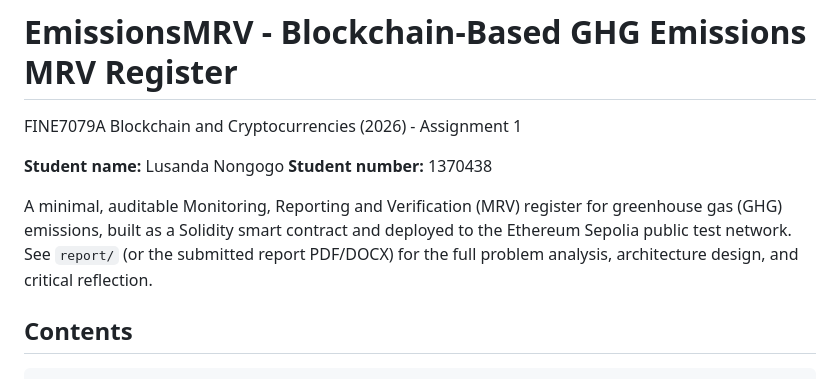
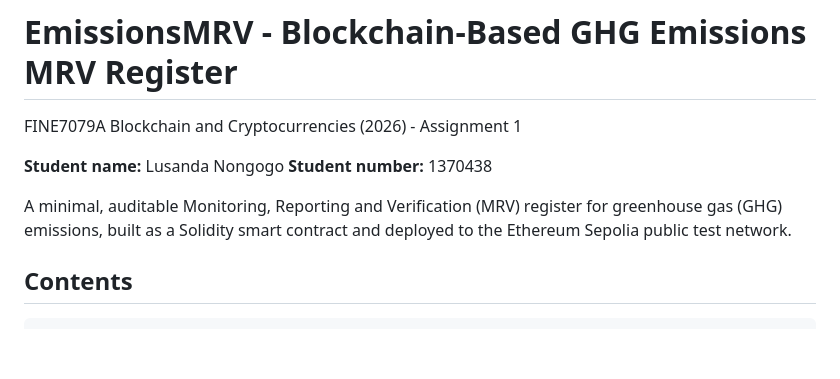
Before and after one commit to LusandaNongogo/emissions-mrv, a Markdown page: README.md, the part around the change. GitHub-like rendering; blank space fills up the shorter version.

Commit message:
Update README to simplify project description
Removed reference to report directory and submitted report.

```diff
--- a/README.md
+++ b/README.md
@@ -7,8 +7,7 @@ FINE7079A Blockchain and Cryptocurrencies (2026) - Assignment 1
 
 A minimal, auditable Monitoring, Reporting and Verification (MRV) register for greenhouse
 gas (GHG) emissions, built as a Solidity smart contract and deployed to the Ethereum
-Sepolia public test network. See `report/` (or the submitted report PDF/DOCX) for the full
-problem analysis, architecture design, and critical reflection.
+Sepolia public test network.
 
 ## Contents
 
```
